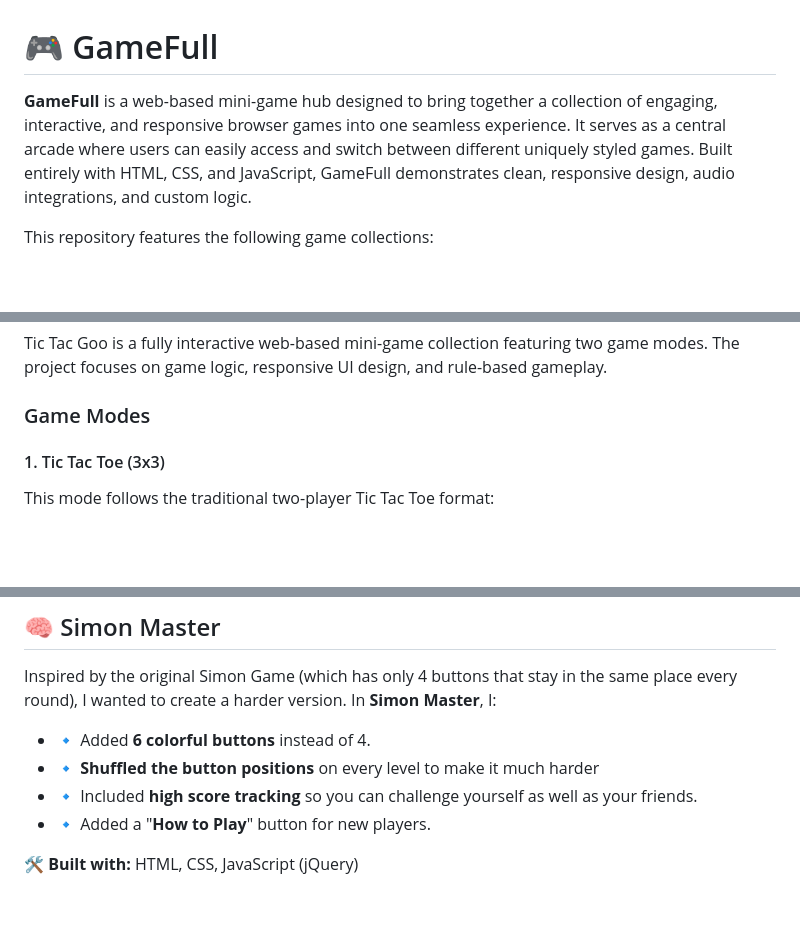
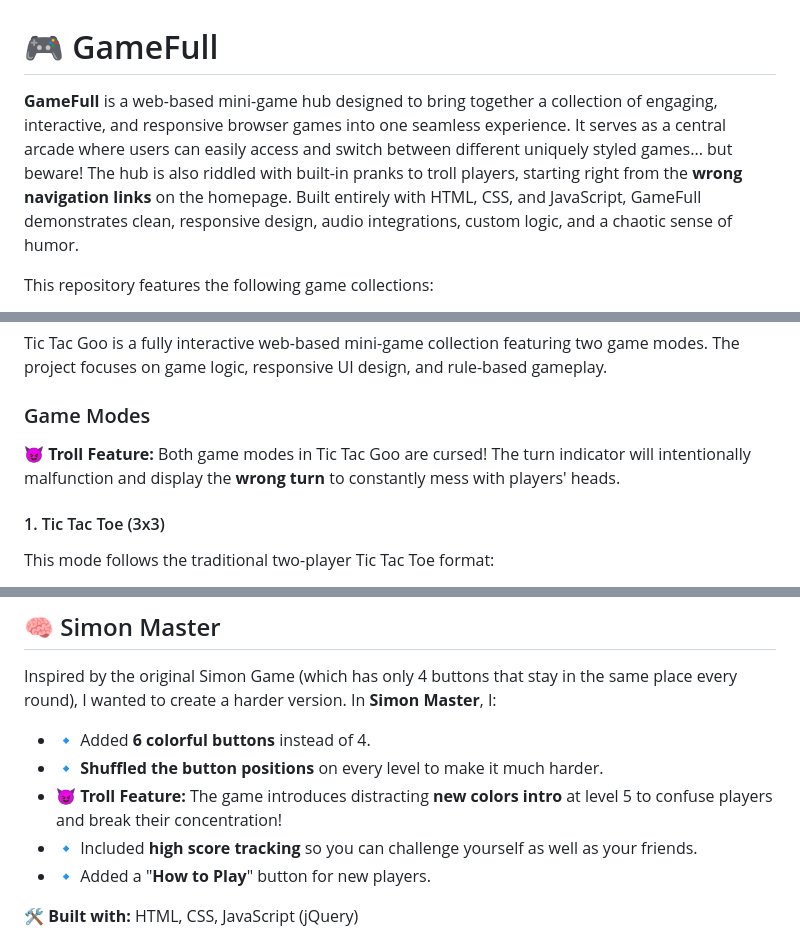
Before and after one commit to vishakhmv/Gamefull, a Markdown page: README.md, 3 parts joined by grey strips. GitHub-like rendering; blank space fills up the shorter version.

```diff
--- a/README.md
+++ b/README.md
@@ -1,6 +1,6 @@
 # 🎮 GameFull
 
-**GameFull** is a web-based mini-game hub designed to bring together a collection of engaging, interactive, and responsive browser games into one seamless experience. It serves as a central arcade where users can easily access and switch between different uniquely styled games. Built entirely with HTML, CSS, and JavaScript, GameFull demonstrates clean, responsive design, audio integrations, and custom logic.
+**GameFull** is a web-based mini-game hub designed to bring together a collection of engaging, interactive, and responsive browser games into one seamless experience. It serves as a central arcade where users can easily access and switch between different uniquely styled games... but beware! The hub is also riddled with built-in pranks to troll players, starting right from the **wrong navigation links** on the homepage. Built entirely with HTML, CSS, and JavaScript, GameFull demonstrates clean, responsive design, audio integrations, custom logic, and a chaotic sense of humor.
 
 This repository features the following game collections:
 - **Tic Tac Goo**
@@ -14,6 +14,8 @@ This repository features the following game collections:
 Tic Tac Goo is a fully interactive web-based mini-game collection featuring two game modes. The project focuses on game logic, responsive UI design, and rule-based gameplay.
 
 ### Game Modes
+
+😈 **Troll Feature:** Both game modes in Tic Tac Goo are cursed! The turn indicator will intentionally malfunction and display the **wrong turn** to constantly mess with players' heads.
 
 #### 1. Tic Tac Toe (3x3)
 This mode follows the traditional two-player Tic Tac Toe format:
@@ -58,7 +60,8 @@ Quad Strike is a more competitive and strategic version played on a 5x5 grid:
 Inspired by the original Simon Game (which has only 4 buttons that stay in the same place every round), I wanted to create a harder version. In **Simon Master**, I:
 
 - 🔹 Added **6 colorful buttons** instead of 4.
-- 🔹 **Shuffled the button positions** on every level to make it much harder
+- 🔹 **Shuffled the button positions** on every level to make it much harder.
+- 😈 **Troll Feature:** The game introduces distracting **new colors intro** at level 5 to confuse players and break their concentration!
 - 🔹 Included **high score tracking** so you can challenge yourself as well as your friends.
 - 🔹 Added a "**How to Play**" button for new players.
 
```
Also changed, not shown: other parts of README.md (+1 -0 lines).
